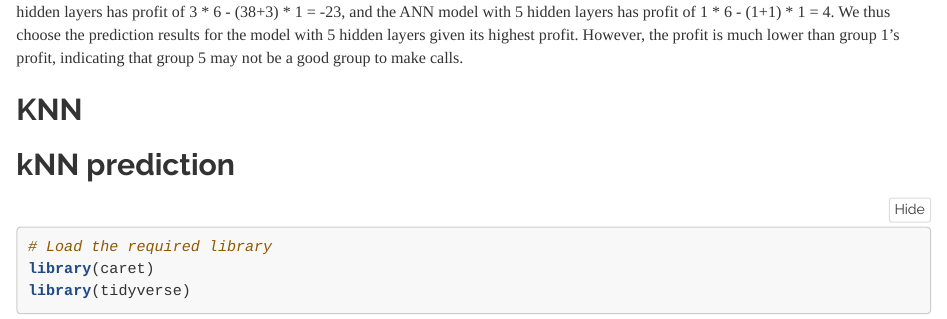
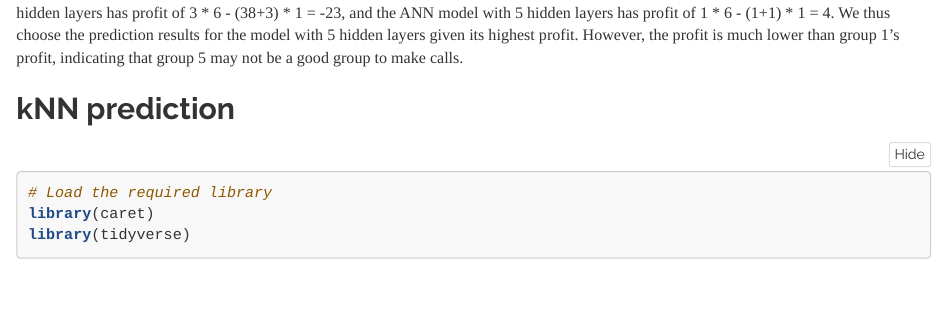
Before and after one commit to jack714/TeleProject, an R Markdown document (Tele_Start.Rmd): the page in a window 1100 px wide, from 2510 px down before the commit and from 2480 px down after it, so that both start at the same text. Rendered offline with R 4.5, knitr and Pandoc, with nearby package versions; some code elsewhere in the file could not run offline; long lines of code are wrapped.

Commit message:
Update Tele_Start.Rmd

````diff
--- a/Tele_Start.Rmd
+++ b/Tele_Start.Rmd
@@ -321,8 +321,6 @@ group_5_ANN_decision <- predicted_yyes_9
 
 We can see that for Group 5, the ANN model with 1 hidden layer has profit of 133 * 6 - (133+1937) * 1 = -1272, the ANN model with 3 hidden layers has profit of 3 * 6 - (38+3) * 1 = -23, and the ANN model with 5 hidden layers has profit of 1 * 6 - (1+1) * 1 = 4. We thus choose the prediction results for the model with 5 hidden layers given its highest profit. However, the profit is much lower than group 1's profit, indicating that group 5 may not be a good group to make calls.
 
-## KNN
-
 ## kNN prediction
 ```{r}
 # Load the required library
````
